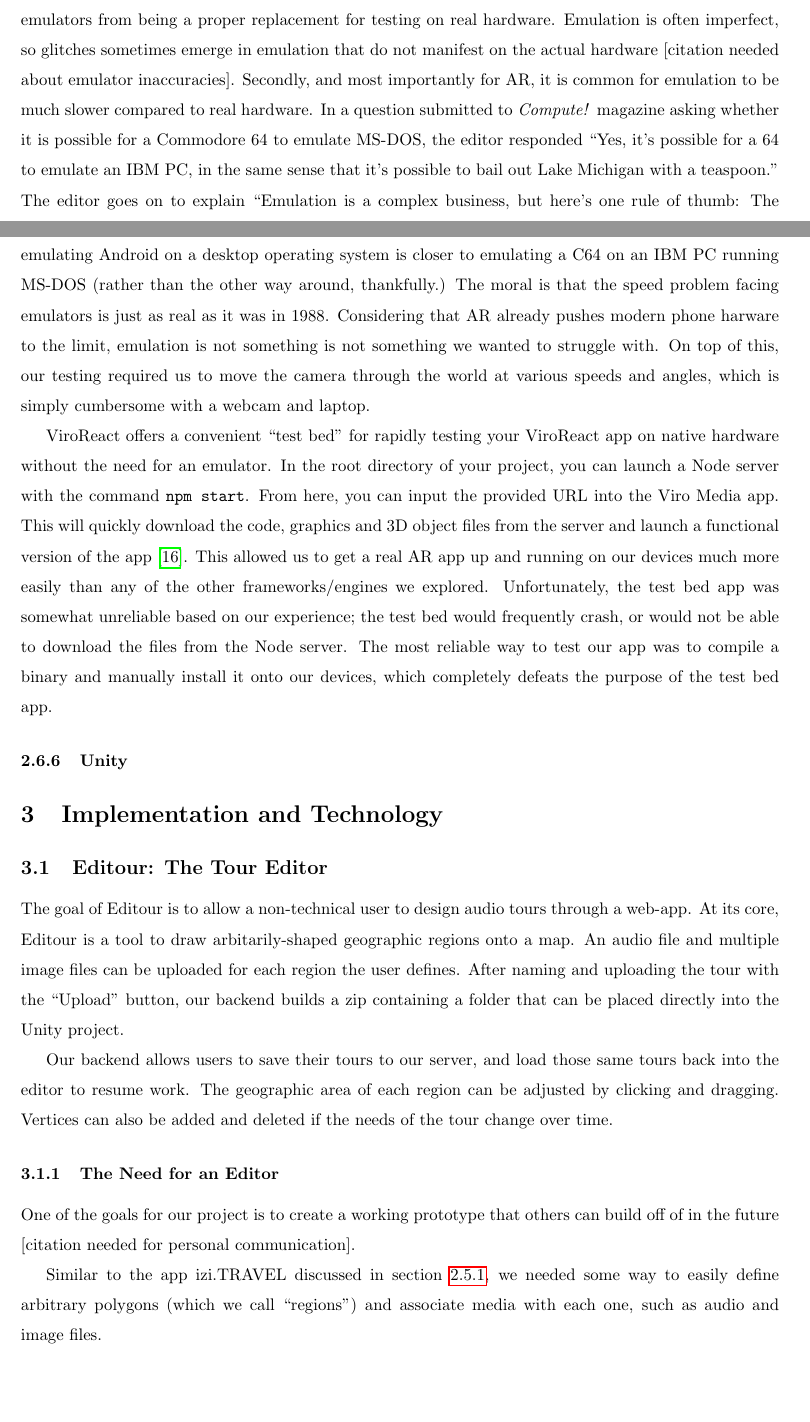
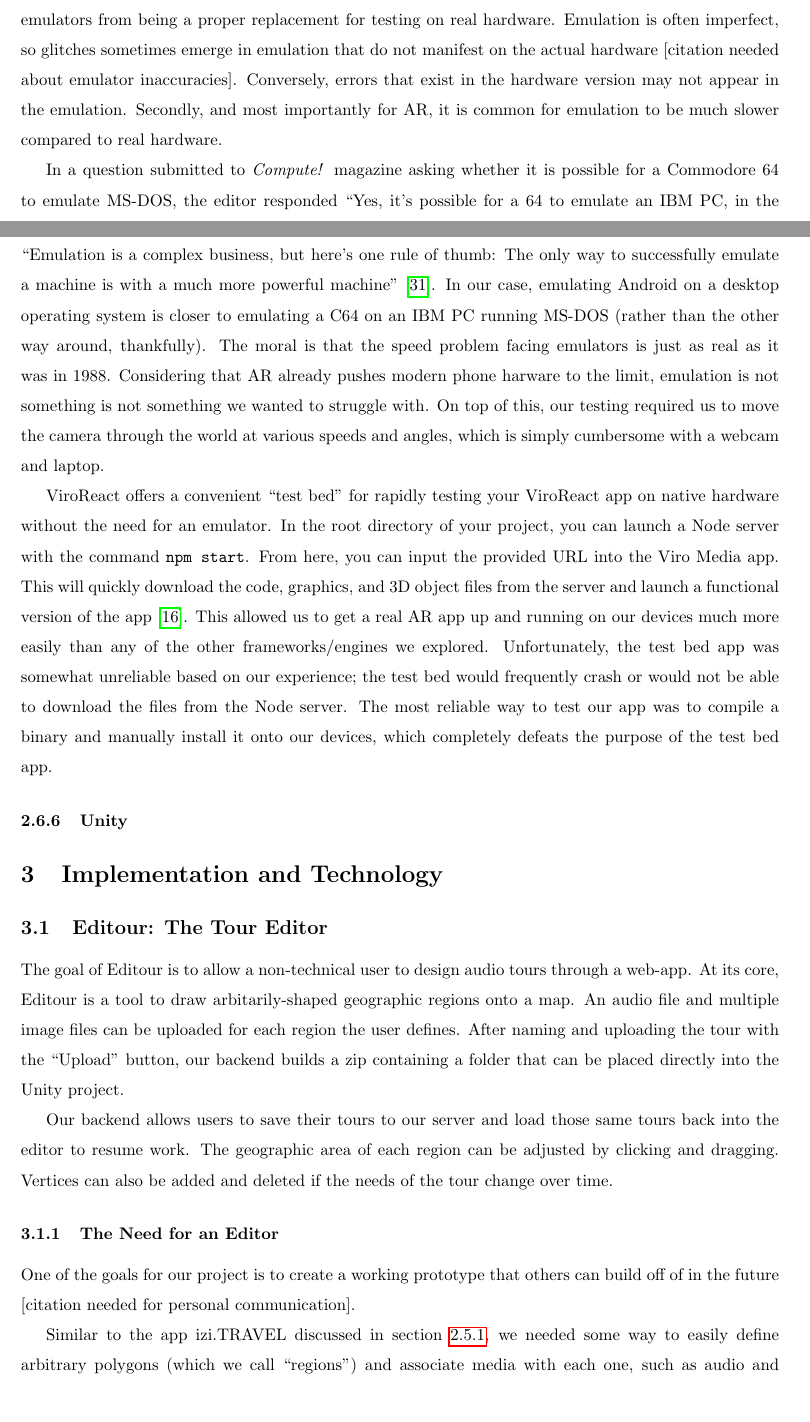
Before and after one commit to jojonium/mqp-paper, a LaTeX paper (paper.tex): two parts of pages 12 and 13 of 22, joined at a grey line, cut so that both start at the same text, the shorter picture padded with empty space. Compiled offline with pdfLaTeX.

Commit message:
fix prof. cuneo's suggestions
Accepted suggestions from Professor Cuneo's Sep 9 comments. Mostly removing
commas.

```diff
--- a/paper.tex
+++ b/paper.tex
@@ -364,32 +364,35 @@ Since an emulator uses software to emulate hardware, this poses two technical
 issues that prevent emulators from being a proper replacement for testing on
 real hardware.  Emulation is often imperfect, so glitches sometimes emerge in
 emulation that do not manifest on the actual hardware [citation needed about
-emulator inaccuracies]. Secondly, and most importantly for AR, it is common for
-emulation to be much slower compared to real hardware. In a question submitted
-to \textit{Compute!} magazine asking whether it is possible for a Commodore 64
-to emulate MS-DOS, the editor responded ``Yes, it's possible for a 64 to emulate
-an IBM PC, in the same sense that it's possible to bail out Lake Michigan with
-a teaspoon.'' The editor goes on to explain ``Emulation is a complex business,
-but here's one rule of thumb: The only way to successfully emulate a machine is
-with a much more powerful machine''~\autocite{warick1988}. In our case,
-emulating Android on a desktop operating system is closer to emulating a C64 on
-an IBM PC running MS-DOS (rather than the other way around, thankfully.) The
-moral is that the speed problem facing emulators is just as real as it was in
-1988. Considering that AR already pushes modern phone harware to the limit,
-emulation is not something is not something we wanted to struggle with. On top
-of this, our testing required us to move the camera through the world at
-various speeds and angles, which is simply cumbersome with a webcam and laptop.
+emulator inaccuracies]. Conversely, errors that exist in the hardware version
+may not appear in the emulation. Secondly, and most importantly for AR, it is
+common for emulation to be much slower compared to real hardware.
+
+In a question submitted to \textit{Compute!} magazine asking whether it is
+possible for a Commodore 64 to emulate MS-DOS, the editor responded ``Yes, it's
+possible for a 64 to emulate an IBM PC, in the same sense that it's possible to
+bail out Lake Michigan with a teaspoon.'' The editor goes on to explain
+``Emulation is a complex business, but here's one rule of thumb: The only way to
+successfully emulate a machine is with a much more powerful
+machine''~\autocite{warick1988}. In our case, emulating Android on a desktop
+operating system is closer to emulating a C64 on an IBM PC running MS-DOS
+(rather than the other way around, thankfully). The moral is that the speed
+problem facing emulators is just as real as it was in 1988. Considering that AR
+already pushes modern phone harware to the limit, emulation is not something is
+not something we wanted to struggle with. On top of this, our testing required
+us to move the camera through the world at various speeds and angles, which is
+simply cumbersome with a webcam and laptop.
 
 ViroReact offers a convenient ``test bed'' for rapidly testing your ViroReact
 app on native hardware without the need for an emulator. In the root directory
 of your project, you can launch a Node server with the command \texttt{npm
 start}. From here, you can input the provided URL into the Viro Media app. This
-will quickly download the code, graphics and 3D object files from the server
+will quickly download the code, graphics, and 3D object files from the server
 and launch a functional version of the app \autocite{viro-testbed2019}. This
 allowed us to get a real AR app up and running on our devices much more easily
 than any of the other frameworks/engines we explored. Unfortunately, the test
 bed app was somewhat unreliable based on our experience; the test bed would
-frequently crash, or would not be able to download the files from the Node
+frequently crash or would not be able to download the files from the Node
 server. The most reliable way to test our app was to compile a binary and
 manually install it onto our devices, which completely defeats the purpose of
 the test bed app.
@@ -410,7 +413,7 @@ uploaded for each region the user defines. After naming and uploading the tour
 with the ``Upload'' button, our backend builds a zip containing a folder that can
 be placed directly into the Unity project.
 
-Our backend allows users to save their tours to our server, and load those same
+Our backend allows users to save their tours to our server and load those same
 tours back into the editor to resume work.  The geographic area of each region
 can be adjusted by clicking and dragging. Vertices can also be added and
 deleted if the needs of the tour change over time.
```
Also changed, not shown: paper.tex (8 more changed lines).
